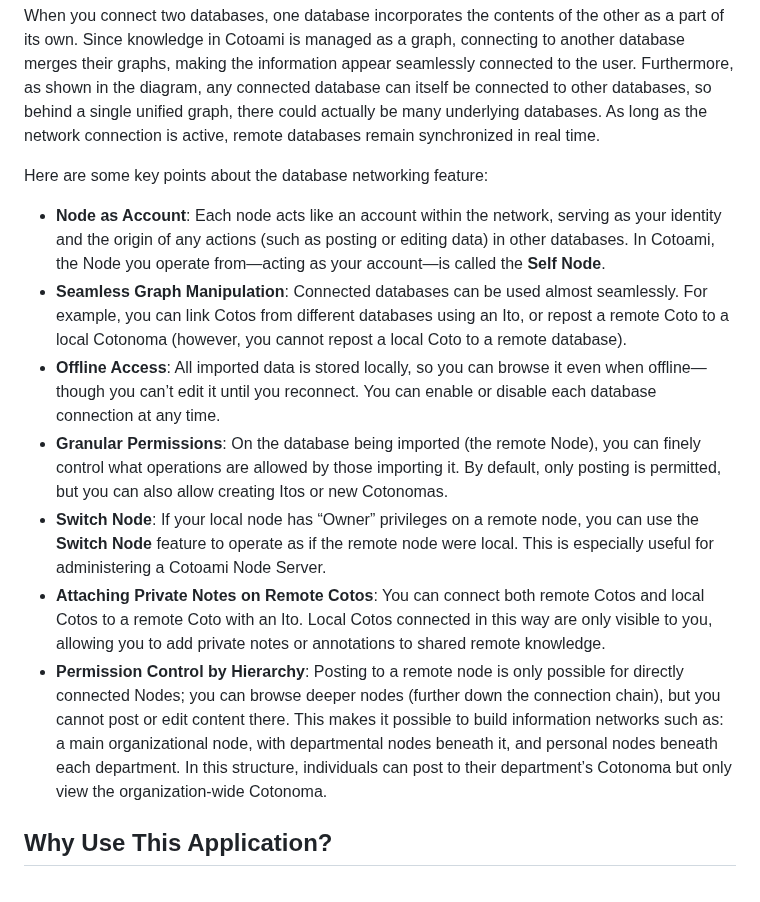
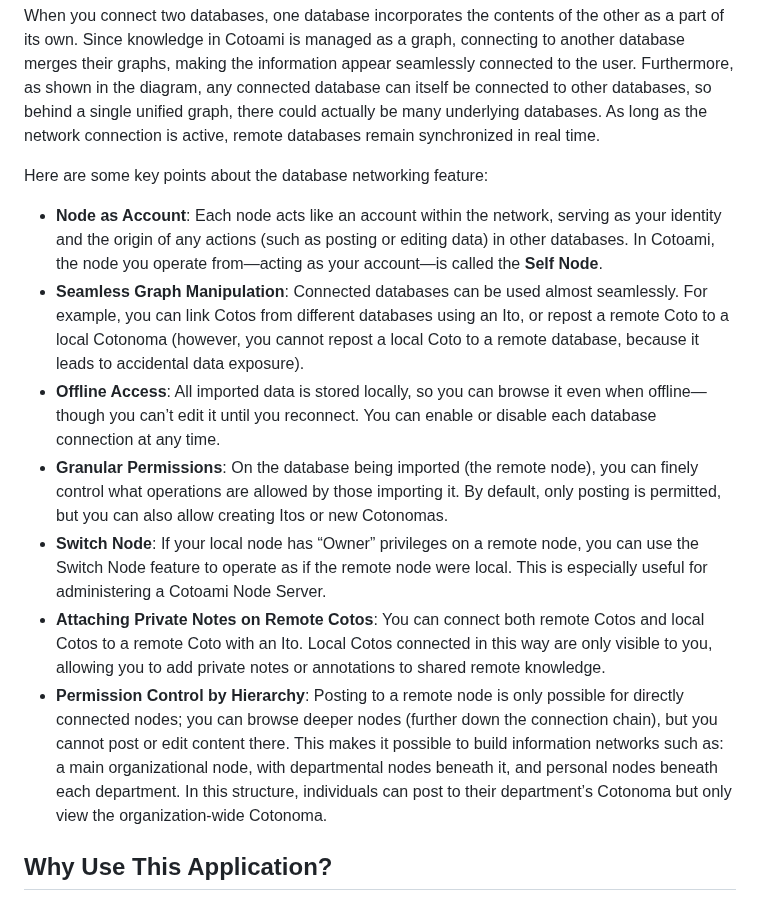
Before and after one commit to cotoami/cotoami-remake, a Markdown page: README.md, the part around the change. Rendered like a GitHub page.

Commit message:
docs: minor fixes in README

```diff
--- a/README.md
+++ b/README.md
@@ -98,13 +98,13 @@ When you connect two databases, one database incorporates the contents of the ot
 
 Here are some key points about the database networking feature:
 
-* **Node as Account**: Each node acts like an account within the network, serving as your identity and the origin of any actions (such as posting or editing data) in other databases. In Cotoami, the Node you operate from—acting as your account—is called the **Self Node**.
-* **Seamless Graph Manipulation**: Connected databases can be used almost seamlessly. For example, you can link Cotos from different databases using an Ito, or repost a remote Coto to a local Cotonoma (however, you cannot repost a local Coto to a remote database).
+* **Node as Account**: Each node acts like an account within the network, serving as your identity and the origin of any actions (such as posting or editing data) in other databases. In Cotoami, the node you operate from—acting as your account—is called the **Self Node**.
+* **Seamless Graph Manipulation**: Connected databases can be used almost seamlessly. For example, you can link Cotos from different databases using an Ito, or repost a remote Coto to a local Cotonoma (however, you cannot repost a local Coto to a remote database, because it leads to accidental data exposure).
 * **Offline Access**: All imported data is stored locally, so you can browse it even when offline—though you can’t edit it until you reconnect. You can enable or disable each database connection at any time.
-* **Granular Permissions**: On the database being imported (the remote Node), you can finely control what operations are allowed by those importing it. By default, only posting is permitted, but you can also allow creating Itos or new Cotonomas.
-* **Switch Node**: If your local node has “Owner” privileges on a remote node, you can use the **Switch Node** feature to operate as if the remote node were local. This is especially useful for administering a Cotoami Node Server.
+* **Granular Permissions**: On the database being imported (the remote node), you can finely control what operations are allowed by those importing it. By default, only posting is permitted, but you can also allow creating Itos or new Cotonomas.
+* **Switch Node**: If your local node has “Owner” privileges on a remote node, you can use the Switch Node feature to operate as if the remote node were local. This is especially useful for administering a Cotoami Node Server.
 * **Attaching Private Notes on Remote Cotos**: You can connect both remote Cotos and local Cotos to a remote Coto with an Ito. Local Cotos connected in this way are only visible to you, allowing you to add private notes or annotations to shared remote knowledge.
-* **Permission Control by Hierarchy**: Posting to a remote node is only possible for directly connected Nodes; you can browse deeper nodes (further down the connection chain), but you cannot post or edit content there. This makes it possible to build information networks such as: a main organizational node, with departmental nodes beneath it, and personal nodes beneath each department. In this structure, individuals can post to their department’s Cotonoma but only view the organization-wide Cotonoma.
+* **Permission Control by Hierarchy**: Posting to a remote node is only possible for directly connected nodes; you can browse deeper nodes (further down the connection chain), but you cannot post or edit content there. This makes it possible to build information networks such as: a main organizational node, with departmental nodes beneath it, and personal nodes beneath each department. In this structure, individuals can post to their department’s Cotonoma but only view the organization-wide Cotonoma.
 
 
 ## Why Use This Application?
```
